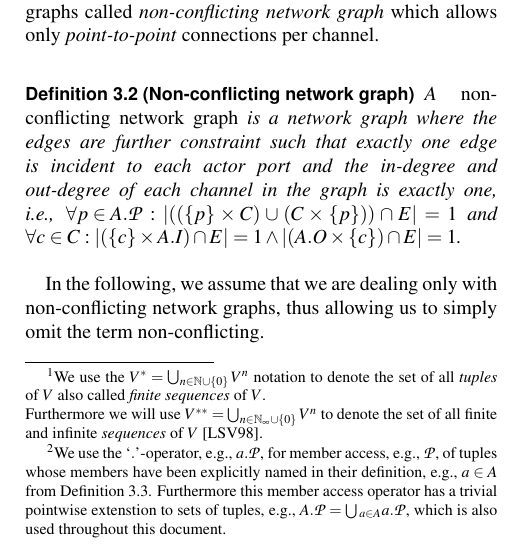
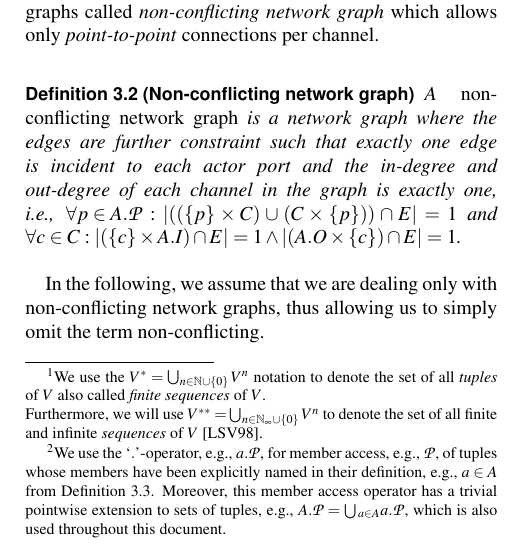
Before and after one commit to JoachimFalk/systemoc-SysteMoC, a LaTeX document (paper-fdl.tex, which reads systemoc-syntax.tex): part of one column of page 4 of 11, cut so that both start at the same text. Compiled offline with pdfLaTeX; the source files are stored in an older character set and shown here as Unicode.

Commit message:
* Merge from Paper--FDL-SysteMoC--20060401 branch - systemoc-syntax.tex spelling fixes
Patches applied:

 * falk@cs.fau.de--2006-systemoc-stuff/Paper--FDL-SysteMoC--20060401--patch-52

 * systemoc-syntax.tex spelling fixes


git-archimport-id: joachim.falk@gmx.de--2005-systemc-stuff/SysteMoC-Docu--mainline--0.3--patch-57

```diff
--- a/systemoc-syntax.tex
+++ b/systemoc-syntax.tex
@@ -183,7 +183,7 @@ a channel parameter function $P: C \to \mathbb{N}_\infty \times V^*$ which
 associates with each channel $c \in C$ its buffer size $n \in \mathbb{N}_\infty = \{1,2,3,\ldots\infty\}$,
 and possibly also a non-empty sequence $\mathbf{v} \in V^*$ of initial tokens\footnote{
   We use the $V^* = \bigcup_{n \in \mathbb{N} \cup \{0\}} V^n$ notation to denote the set of all \emph{tuples} of $V$ also called \emph{finite sequences} of $V$.\\
-  Furthermore we will use $V^{**} = \bigcup_{n \in \mathbb{N}_\infty \cup \{0\}} V^n$ to denote the set of all finite and infinite \emph{sequences} of $V$ \cite{Lee98}.
+  Furthermore, we will use $V^{**} = \bigcup_{n \in \mathbb{N}_\infty \cup \{0\}} V^n$ to denote the set of all finite and infinite \emph{sequences} of $V$ \cite{Lee98}.
 },
 and finally a set of directed edges $E \subseteq (C \times A.I) \cup (A.O \times C)$,
 where $A.I = \bigcup{}_{a \in A} a.I$ and $A.O = \bigcup{}_{a \in A} a.O$ denote the sets of \emph{all actor input ports} and \emph{all actor output ports} in the network graph, respectively.
@@ -194,7 +194,7 @@ actors through its dedicated actor input ports $a.I$ and actor output ports $a.O
 Furthermore, the set of all actor input and actor output ports of all actors in
 the network graph is given by $A.\mathcal{P} = A.I \cup A.O$.\footnote{
   We use the `$.$'-operator, e.g., $a.\mathcal{P}$, for member access, e.g., $\mathcal{P}$, of tuples whose members have been explicitly named in their definition, e.g., $a \in A$ from Definition~\ref{def:actor}.
-  Furthermore this member access operator has a trivial pointwise extenstion to sets of tuples, e.g., $A.\mathcal{P} = \bigcup{}_{a \in A} a.\mathcal{P}$, which is also used throughout this document.
+  Moreover, this member access operator has a trivial pointwise extension to sets of tuples, e.g., $A.\mathcal{P} = \bigcup{}_{a \in A} a.\mathcal{P}$, which is also used throughout this document.
 }
 However, the preceding definition still allows multiple readers and writers per FIFO channel.
 Therefore, we define a more restricted form of network graphs called \emph{non-conflicting network graph} which allows only \emph{point-to-point} connections per channel.
```
